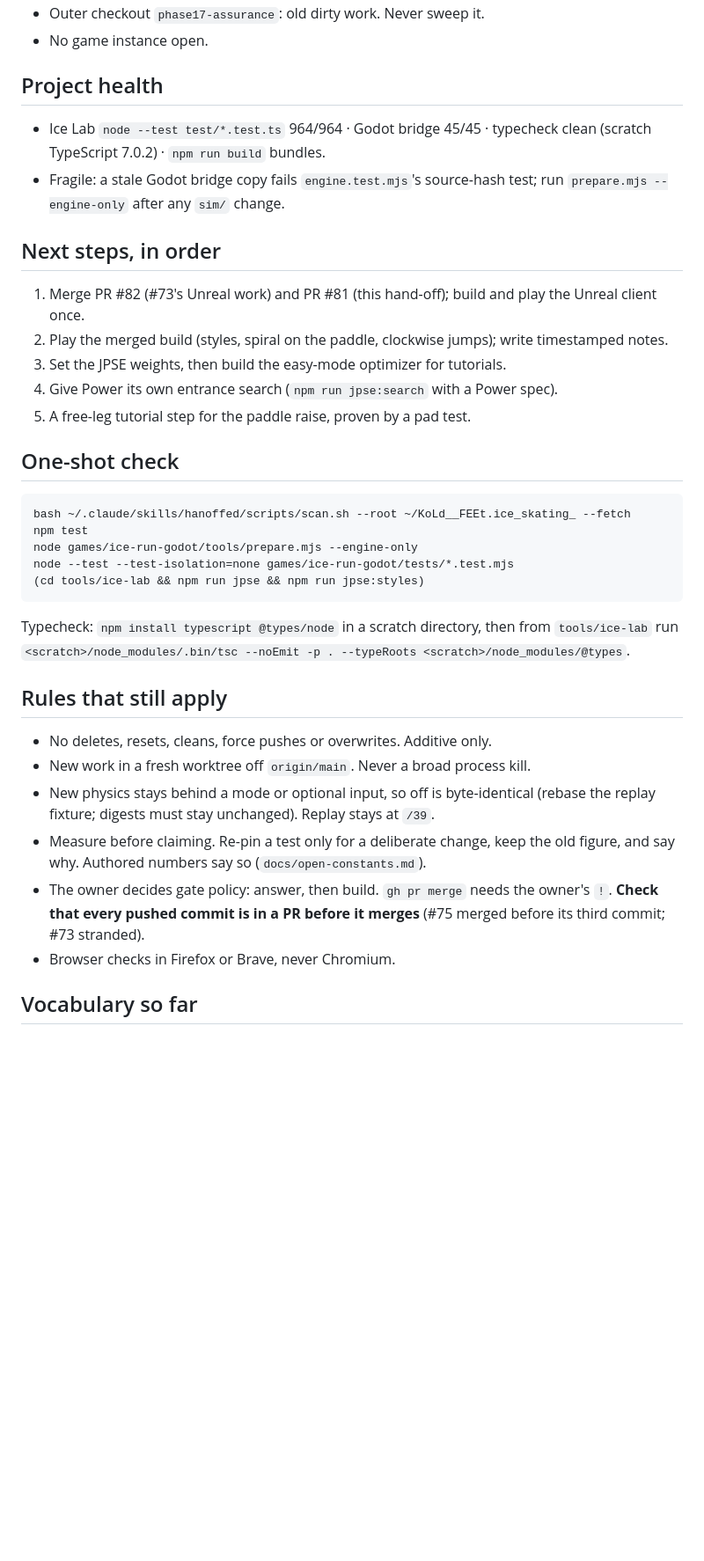
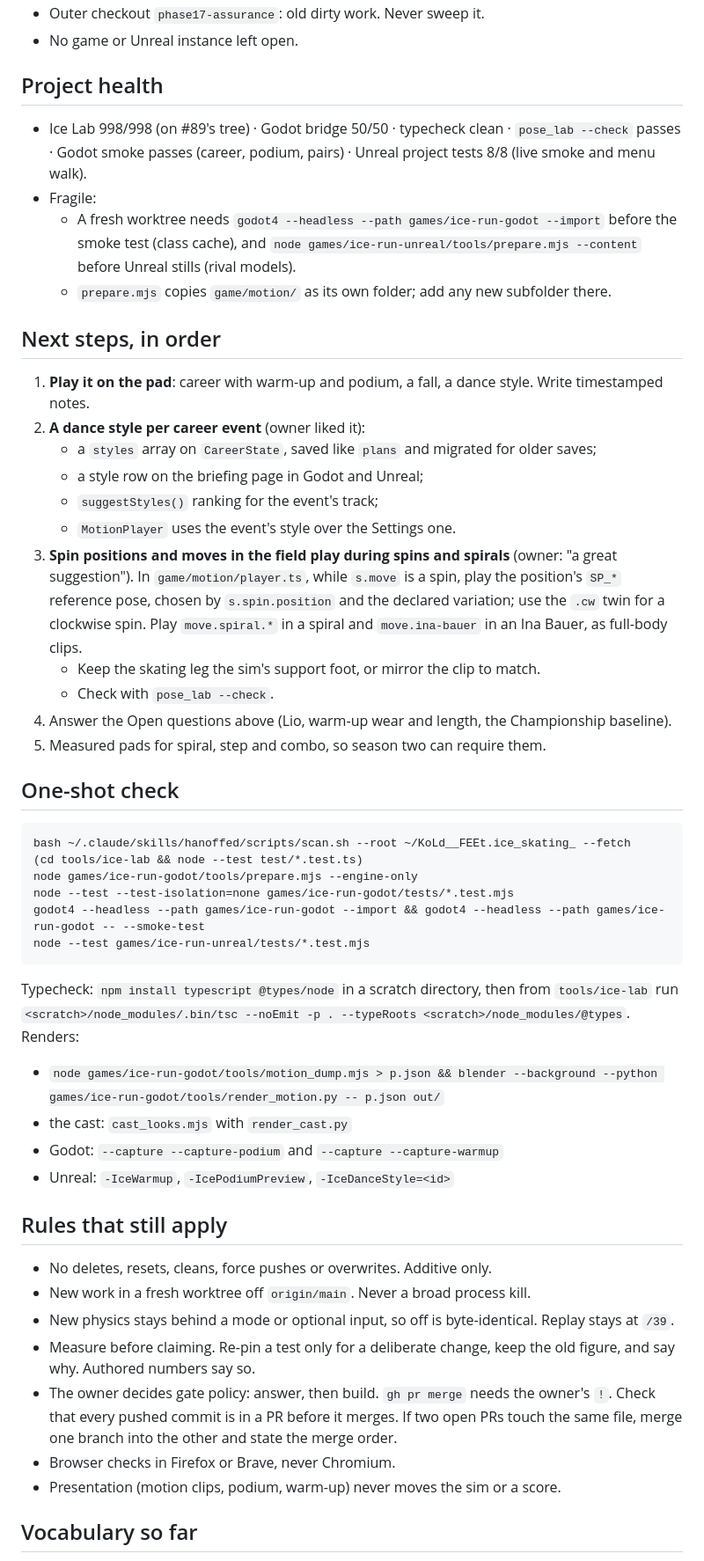
Before and after one commit to 9x25dillon/KoLd__FEEt.ice_skating_, a Markdown page: Hand_off.md, the part around one of its changes. Shown at 88% size. Drawn GitHub-style; blank space fills up the shorter version.

```diff
--- a/Hand_off.md
+++ b/Hand_off.md
@@ -61,32 +72,47 @@
 - Outer checkout `phase17-assurance`: old dirty work. Never sweep it.
-- No game instance open.
+- No game or Unreal instance left open.
 
 ## Project health
-- Ice Lab `node --test test/*.test.ts` 964/964 · Godot bridge 45/45 · typecheck clean (scratch TypeScript 7.0.2) · `npm run build` bundles.
-- Fragile: a stale Godot bridge copy fails `engine.test.mjs`'s source-hash test; run `prepare.mjs --engine-only` after any `sim/` change.
+- Ice Lab 998/998 (on #89's tree) · Godot bridge 50/50 · typecheck clean · `pose_lab --check` passes · Godot smoke passes (career, podium, pairs) · Unreal project tests 8/8 (live smoke and menu walk).
+- Fragile:
+  - A fresh worktree needs `godot4 --headless --path games/ice-run-godot --import` before the smoke test (class cache), and `node games/ice-run-unreal/tools/prepare.mjs --content` before Unreal stills (rival models).
+  - `prepare.mjs` copies `game/motion/` as its own folder; add any new subfolder there.
 
 ## Next steps, in order
-1. Merge PR #82 (#73's Unreal work) and PR #81 (this hand-off); build and play the Unreal client once.
-2. Play the merged build (styles, spiral on the paddle, clockwise jumps); write timestamped notes.
-3. Set the JPSE weights, then build the easy-mode optimizer for tutorials.
-4. Give Power its own entrance search (`npm run jpse:search` with a Power spec).
-5. A free-leg tutorial step for the paddle raise, proven by a pad test.
+1. **Play it on the pad**: career with warm-up and podium, a fall, a dance style. Write timestamped notes.
+2. **A dance style per career event** (owner liked it):
+   - a `styles` array on `CareerState`, saved like `plans` and migrated for older saves;
+   - a style row on the briefing page in Godot and Unreal;
+   - `suggestStyles()` ranking for the event's track;
+   - `MotionPlayer` uses the event's style over the Settings one.
+3. **Spin positions and moves in the field play during spins and spirals** (owner: "a great suggestion"). In `game/motion/player.ts`, while `s.move` is a spin, play the position's `SP_*` reference pose, chosen by `s.spin.position` and the declared variation; use the `.cw` twin for a clockwise spin. Play `move.spiral.*` in a spiral and `move.ina-bauer` in an Ina Bauer, as full-body clips.
+   - Keep the skating leg the sim's support foot, or mirror the clip to match.
+   - Check with `pose_lab --check`.
+4. Answer the Open questions above (Lio, warm-up wear and length, the Championship baseline).
+5. Measured pads for spiral, step and combo, so season two can require them.
 
 ## One-shot check
     bash ~/.claude/skills/hanoffed/scripts/scan.sh --root ~/KoLd__FEEt.ice_skating_ --fetch
-    npm test
+    (cd tools/ice-lab && node --test test/*.test.ts)
     node games/ice-run-godot/tools/prepare.mjs --engine-only
     node --test --test-isolation=none games/ice-run-godot/tests/*.test.mjs
-    (cd tools/ice-lab && npm run jpse && npm run jpse:styles)
+    godot4 --headless --path games/ice-run-godot --import && godot4 --headless --path games/ice-run-godot -- --smoke-test
+    node --test games/ice-run-unreal/tests/*.test.mjs
 
 Typecheck: `npm install typescript @types/node` in a scratch directory, then from `tools/ice-lab` run `<scratch>/node_modules/.bin/tsc --noEmit -p . --typeRoots <scratch>/node_modules/@types`.
+Renders:
+- `node games/ice-run-godot/tools/motion_dump.mjs > p.json && blender --background --python games/ice-run-godot/tools/render_motion.py -- p.json out/`
+- the cast: `cast_looks.mjs` with `render_cast.py`
+- Godot: `--capture --capture-podium` and `--capture --capture-warmup`
+- Unreal: `-IceWarmup`, `-IcePodiumPreview`, `-IceDanceStyle=<id>`
 
 ## Rules that still apply
 - No deletes, resets, cleans, force pushes or overwrites. Additive only.
 - New work in a fresh worktree off `origin/main`. Never a broad process kill.
-- New physics stays behind a mode or optional input, so off is byte-identical (rebase the replay fixture; digests must stay unchanged). Replay stays at `/39`.
-- Measure before claiming. Re-pin a test only for a deliberate change, keep the old figure, and say why. Authored numbers say so (`docs/open-constants.md`).
-- The owner decides gate policy: answer, then build. `gh pr merge` needs the owner's `!`. **Check that every pushed commit is in a PR before it merges** (#75 merged before its third commit; #73 stranded).
+- New physics stays behind a mode or optional input, so off is byte-identical. Replay stays at `/39`.
+- Measure before claiming. Re-pin a test only for a deliberate change, keep the old figure, and say why. Authored numbers say so.
+- The owner decides gate policy: answer, then build. `gh pr merge` needs the owner's `!`. Check that every pushed commit is in a PR before it merges. If two open PRs touch the same file, merge one branch into the other and state the merge order.
 - Browser checks in Firefox or Brave, never Chromium.
+- Presentation (motion clips, podium, warm-up) never moves the sim or a score.
 
 ## Vocabulary so far
```
Also changed, not shown: other parts of Hand_off.md (+55 -44 lines), docs/handoff-before-motion-2026-11-11.md (added, +96 -0 lines).
